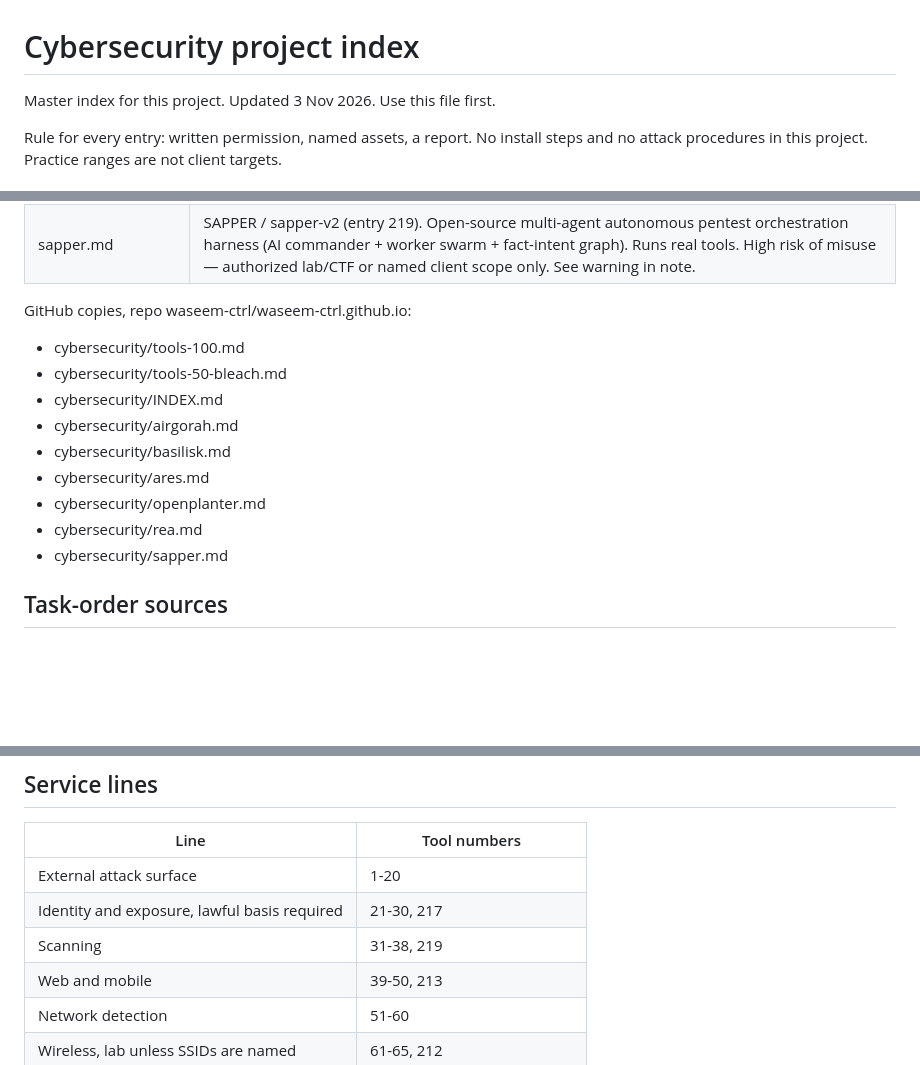
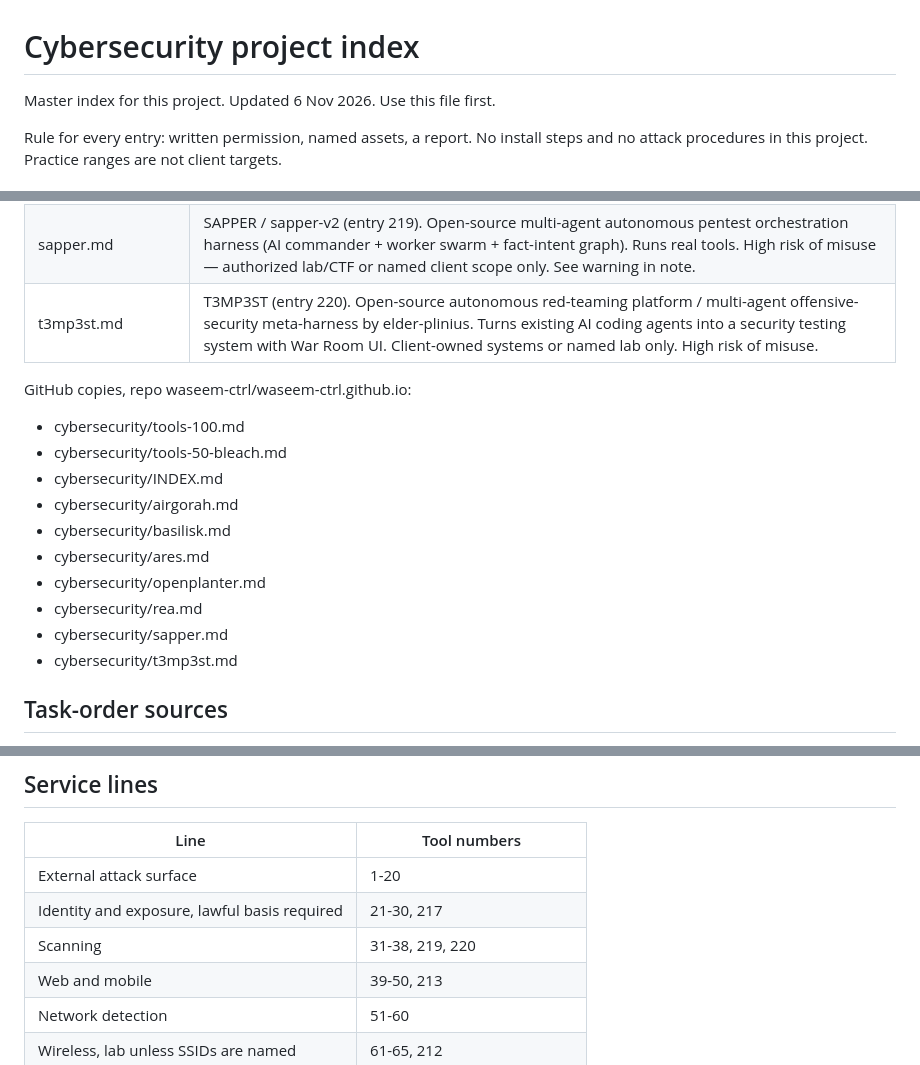
Before and after one commit to waseem-ctrl/waseem-ctrl.github.io, a Markdown page: cybersecurity/INDEX.md, 3 parts joined by grey strips. GitHub-like rendering; blank space fills up the shorter version.

Commit message:
Update INDEX.md with T3MP3ST entry 220

```diff
--- a/cybersecurity/INDEX.md
+++ b/cybersecurity/INDEX.md
@@ -1,6 +1,6 @@
 # Cybersecurity project index
 
-Master index for this project. Updated 3 Nov 2026. Use this file first.
+Master index for this project. Updated 6 Nov 2026. Use this file first.
 
 Rule for every entry: written permission, named assets, a report. No install steps and no attack procedures in this project. Practice ranges are not client targets.
 
@@ -26,6 +26,7 @@ Rule for every entry: written permission, named assets, a report. No install ste
 | openplanter.md | OpenPlanter (entry 217). Open-source recursive AI investigation agent with desktop GUI and terminal. Ingests heterogeneous datasets, resolves entities, surfaces evidence-backed connections via knowledge graph and recursive sub-agents. Public records or client-owned datasets or named lab only. |
 | rea.md | REA (entry 218). Open-source MCP server and CLI orchestrator for reverse engineering. Connects AI agents to Ghidra, IDA, Hopper and other engines for evidence-backed analysis of binaries, apps, firmware, and more. Client-owned systems or named lab only. |
 | sapper.md | SAPPER / sapper-v2 (entry 219). Open-source multi-agent autonomous pentest orchestration harness (AI commander + worker swarm + fact-intent graph). Runs real tools. High risk of misuse — authorized lab/CTF or named client scope only. See warning in note. |
+| t3mp3st.md | T3MP3ST (entry 220). Open-source autonomous red-teaming platform / multi-agent offensive-security meta-harness by elder-plinius. Turns existing AI coding agents into a security testing system with War Room UI. Client-owned systems or named lab only. High risk of misuse. |
 
 GitHub copies, repo waseem-ctrl/waseem-ctrl.github.io:
 
@@ -38,6 +39,7 @@ GitHub copies, repo waseem-ctrl/waseem-ctrl.github.io:
 - cybersecurity/openplanter.md
 - cybersecurity/rea.md
 - cybersecurity/sapper.md
+- cybersecurity/t3mp3st.md
 
 ## Task-order sources
 
@@ -51,7 +53,7 @@ GitHub copies, repo waseem-ctrl/waseem-ctrl.github.io:
 | --- | --- |
 | External attack surface | 1-20 |
 | Identity and exposure, lawful basis required | 21-30, 217 |
-| Scanning | 31-38, 219 |
+| Scanning | 31-38, 219, 220 |
 | Web and mobile | 39-50, 213 |
 | Network detection | 51-60 |
 | Wireless, lab unless SSIDs are named | 61-65, 212 |
```
Also changed, not shown: other parts of cybersecurity/INDEX.md (+1 -0 lines).
